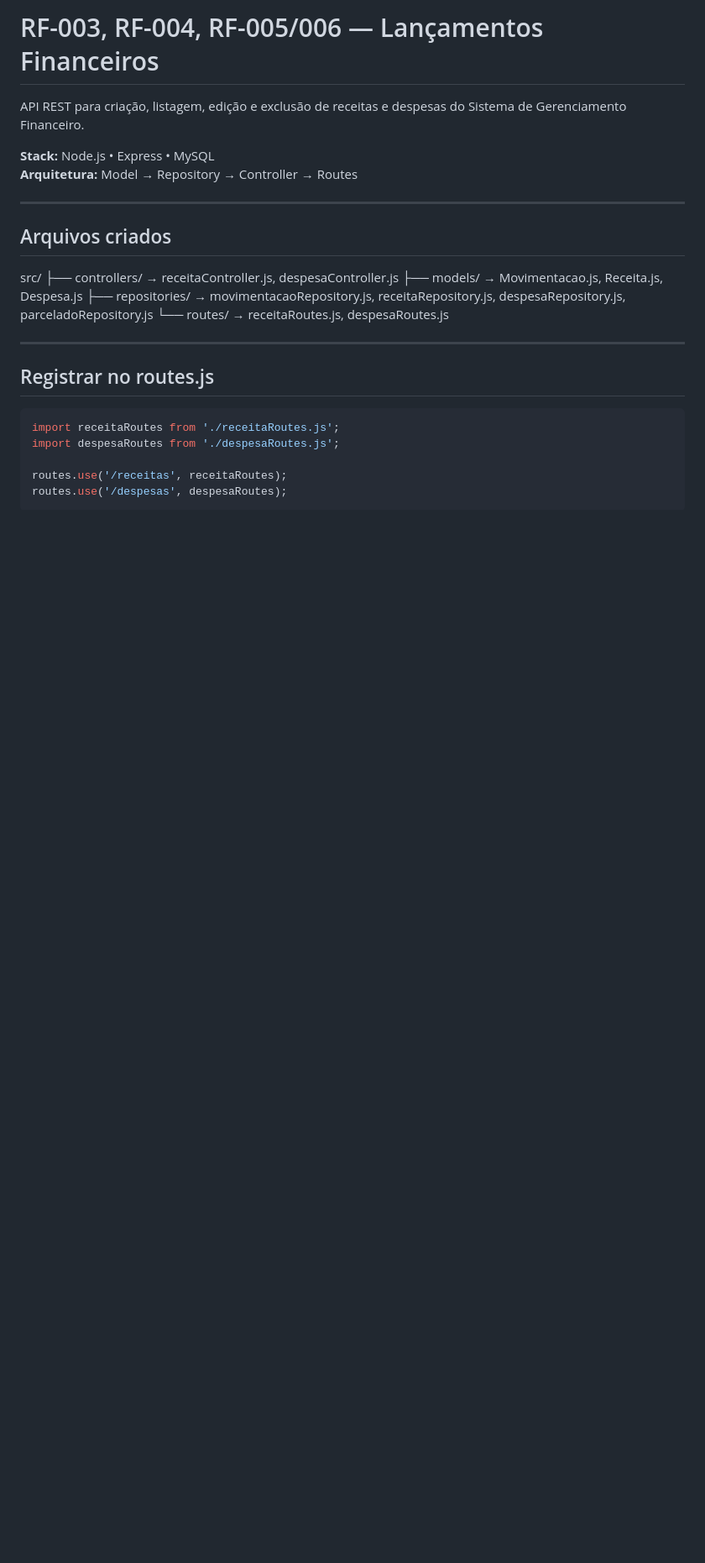
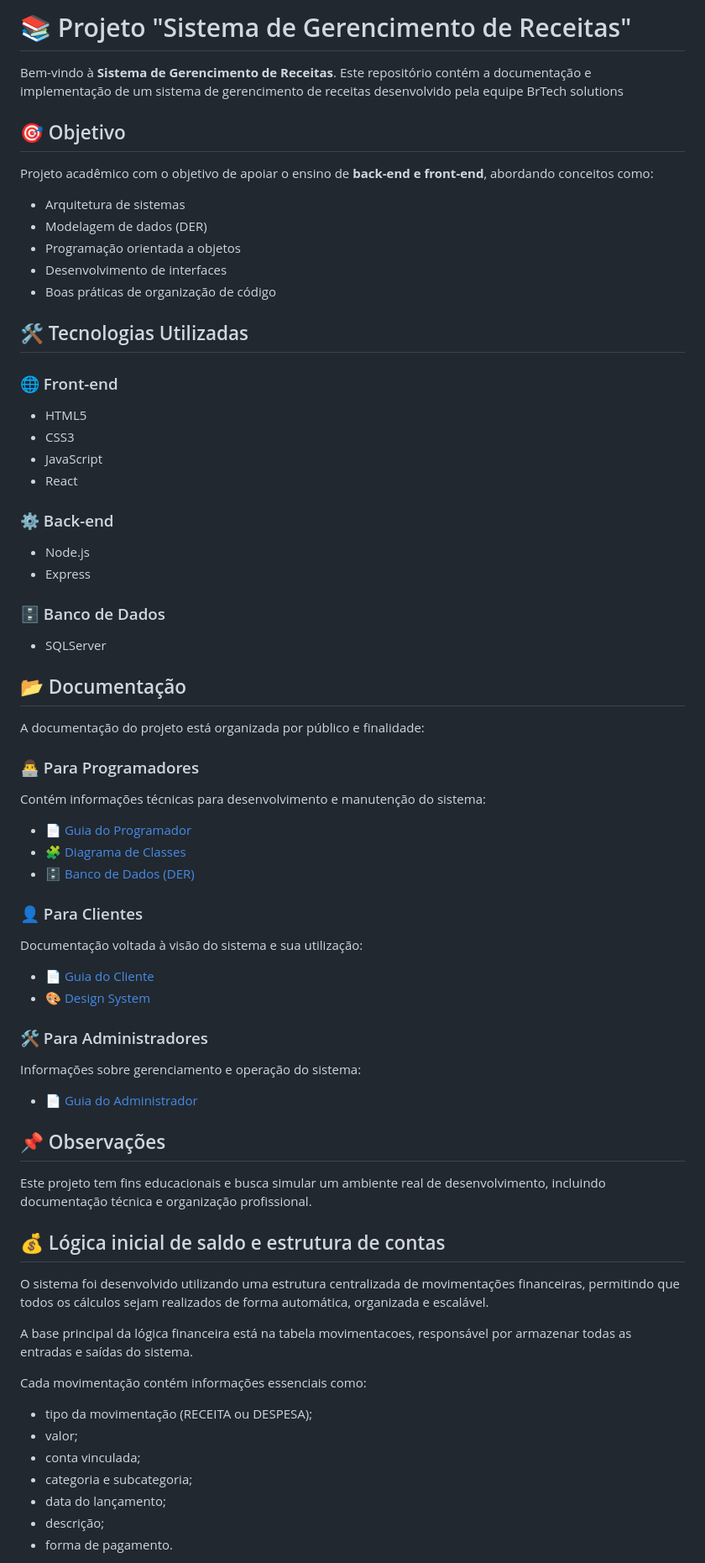
Before and after one commit to Junior-beet/Sistema-de-Gerenciamento-de-Receitas, a Markdown page: docs/README.md, the part around one of its changes. Shown at 84% size. Drawn GitHub-style; blank space fills up the shorter version.

````diff
--- a/docs/README.md
+++ b/docs/README.md
@@ -1,28 +1,78 @@
-# RF-003, RF-004, RF-005/006 — Lançamentos Financeiros
+# 📚 Projeto "Sistema de Gerencimento de Receitas"
 
-API REST para criação, listagem, edição e exclusão de receitas e despesas do Sistema de Gerenciamento Financeiro.
+Bem-vindo à **Sistema de Gerencimento de Receitas**.
+Este repositório contém a documentação e implementação de um sistema de gerencimento de receitas desenvolvido pela equipe BrTech solutions
 
-**Stack:** Node.js • Express • MySQL
-**Arquitetura:** Model → Repository → Controller → Routes
+## 🎯 Objetivo
 
----
+Projeto acadêmico com o objetivo de apoiar o ensino de **back-end e front-end**, abordando conceitos como:
 
-## Arquivos criados
+* Arquitetura de sistemas
+* Modelagem de dados (DER)
+* Programação orientada a objetos
+* Desenvolvimento de interfaces
+* Boas práticas de organização de código
 
-src/
-├── controllers/ → receitaController.js, despesaController.js
-├── models/ → Movimentacao.js, Receita.js, Despesa.js
-├── repositories/ → movimentacaoRepository.js, receitaRepository.js, despesaRepository.js, parceladoRepository.js
-└── routes/ → receitaRoutes.js, despesaRoutes.js
+## 🛠️ Tecnologias Utilizadas
 
+### 🌐 Front-end
 
----
+* HTML5
+* CSS3
+* JavaScript
+* React
 
-## Registrar no routes.js
+### ⚙️ Back-end
 
-```javascript
-import receitaRoutes from './receitaRoutes.js';
-import despesaRoutes from './despesaRoutes.js';
+* Node.js
+* Express
 
-routes.use('/receitas', receitaRoutes);
-routes.use('/despesas', despesaRoutes);
+### 🗄️ Banco de Dados
+
+* SQLServer
+
+## 📂 Documentação
+
+A documentação do projeto está organizada por público e finalidade:
+
+### 👨‍💻 Para Programadores
+
+Contém informações técnicas para desenvolvimento e manutenção do sistema:
+
+* 📄 [Guia do Programador](./programadores.md)
+* 🧩 [Diagrama de Classes](./classes.md)
+* 🗄️ [Banco de Dados (DER)](./database.md)
+
+### 👤 Para Clientes
+
+Documentação voltada à visão do sistema e sua utilização:
+
+* 📄 [Guia do Cliente](./clientes.md)
+* 🎨 [Design System](./design-system.md)
+
+### 🛠️ Para Administradores
+
+Informações sobre gerenciamento e operação do sistema:
+
+* 📄 [Guia do Administrador](./administradores.md)
+
+## 📌 Observações
+
+Este projeto tem fins educacionais e busca simular um ambiente real de desenvolvimento, incluindo documentação técnica e organização profissional.
+
+## 💰 Lógica inicial de saldo e estrutura de contas
+
+O sistema foi desenvolvido utilizando uma estrutura centralizada de movimentações financeiras, permitindo que todos os cálculos sejam realizados de forma automática, organizada e escalável.
+
+A base principal da lógica financeira está na tabela movimentacoes, responsável por armazenar todas as entradas e saídas do sistema.
+
+Cada movimentação contém informações essenciais como:
+
+* tipo da movimentação (RECEITA ou DESPESA);
+* valor;
+* conta vinculada;
+* categoria e subcategoria;
+* data do lançamento;
+* descrição;
+* forma de pagamento.
+
````
Also changed, not shown: other parts of docs/README.md (+81 -225 lines).
